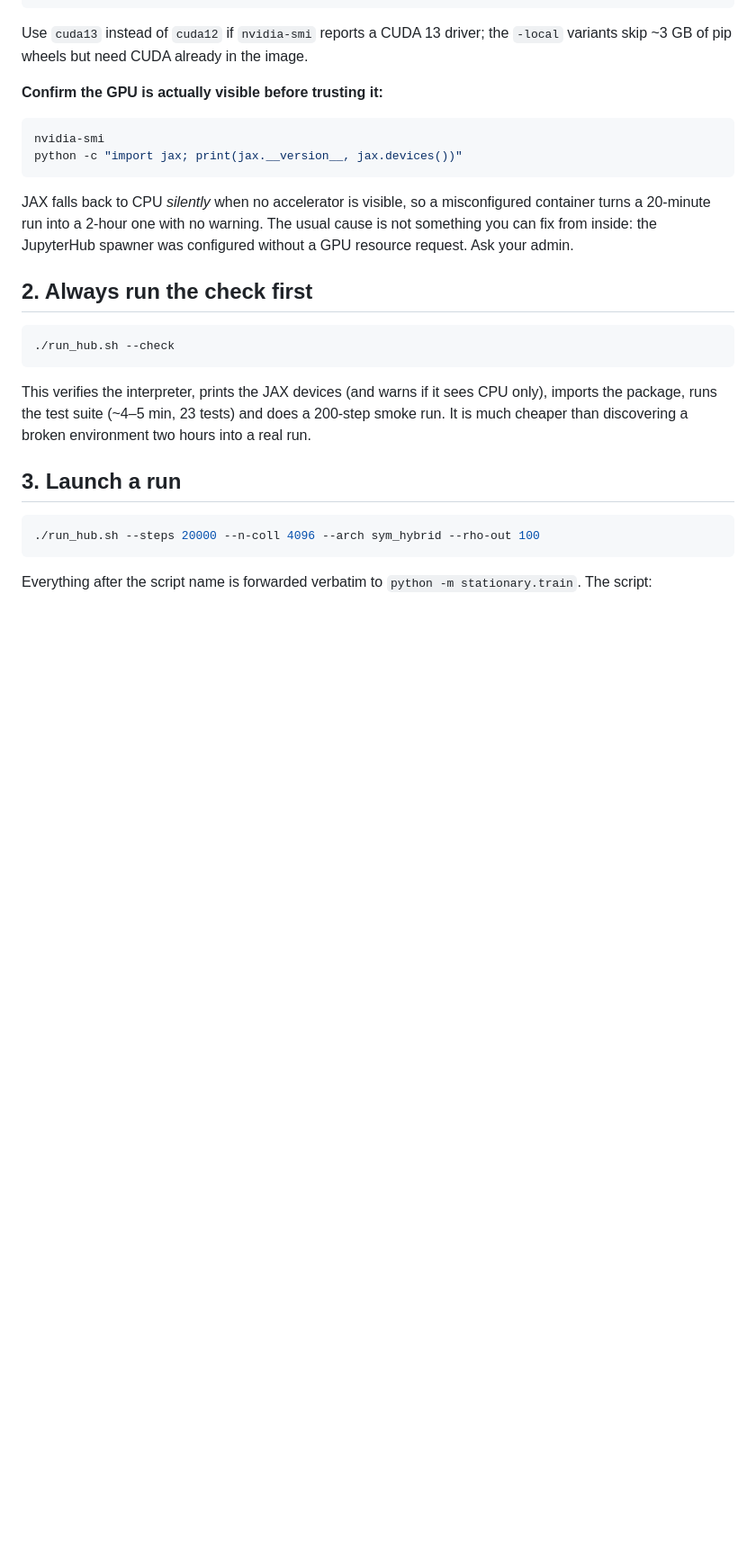
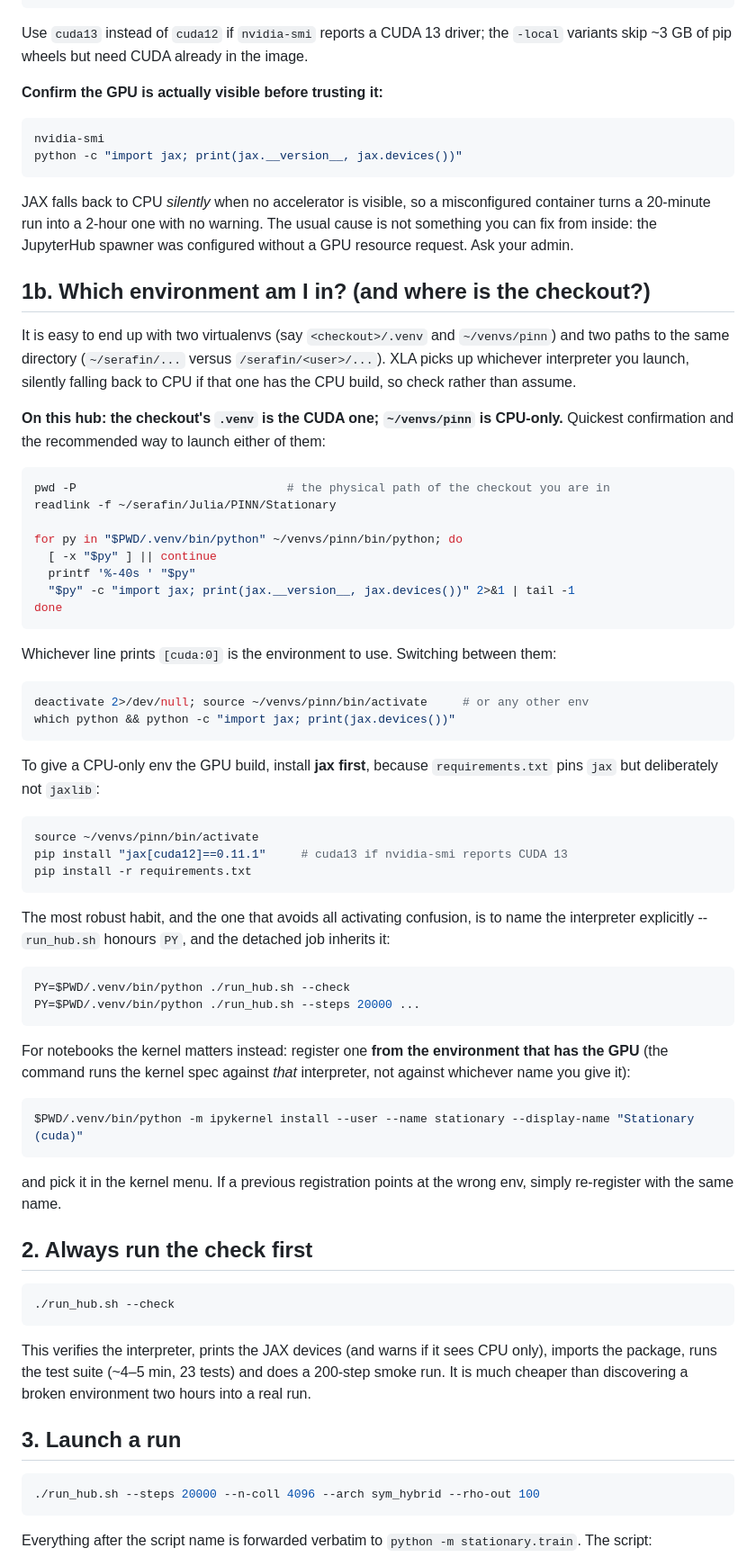
Before and after one commit to reula/PINN, a Markdown page: Stationary/HUB.md, the part around one of its changes. Shown at 90% size. GitHub-like rendering; blank space fills up the shorter version.

Commit message:
HUB.md: the checkout venv is the CUDA env; environment switching

````diff
--- a/Stationary/HUB.md
+++ b/Stationary/HUB.md
@@ -50,6 +59,62 @@ JAX falls back to CPU *silently* when no accelerator is visible, so a
 misconfigured container turns a 20-minute run into a 2-hour one with no warning.
 The usual cause is not something you can fix from inside: the JupyterHub spawner
 was configured without a GPU resource request. Ask your admin.
+
+## 1b. Which environment am I in? (and where is the checkout?)
+
+It is easy to end up with two virtualenvs (say `<checkout>/.venv` and `~/venvs/pinn`)
+and two paths to the same directory (`~/serafin/...` versus `/serafin/<user>/...`). XLA
+picks up whichever interpreter you launch, silently falling back to CPU if that one has
+the CPU build, so check rather than assume.
+
+**On this hub: the checkout's `.venv` is the CUDA one; `~/venvs/pinn` is CPU-only.**
+Quickest confirmation and the recommended way to launch either of them:
+
+```bash
+pwd -P                              # the physical path of the checkout you are in
+readlink -f ~/serafin/Julia/PINN/Stationary
+
+for py in "$PWD/.venv/bin/python" ~/venvs/pinn/bin/python; do
+  [ -x "$py" ] || continue
+  printf '%-40s ' "$py"
+  "$py" -c "import jax; print(jax.__version__, jax.devices())" 2>&1 | tail -1
+done
+```
+
+Whichever line prints `[cuda:0]` is the environment to use. Switching between them:
+
+```bash
+deactivate 2>/dev/null; source ~/venvs/pinn/bin/activate     # or any other env
+which python && python -c "import jax; print(jax.devices())"
+```
+
+To give a CPU-only env the GPU build, install **jax first**, because `requirements.txt`
+pins `jax` but deliberately not `jaxlib`:
+
+```bash
+source ~/venvs/pinn/bin/activate
+pip install "jax[cuda12]==0.11.1"     # cuda13 if nvidia-smi reports CUDA 13
+pip install -r requirements.txt
+```
+
+The most robust habit, and the one that avoids all activating confusion, is to name the
+interpreter explicitly -- `run_hub.sh` honours `PY`, and the detached job inherits it:
+
+```bash
+PY=$PWD/.venv/bin/python ./run_hub.sh --check
+PY=$PWD/.venv/bin/python ./run_hub.sh --steps 20000 ...
+```
+
+For notebooks the kernel matters instead: register one **from the environment that has the
+GPU** (the command runs the kernel spec against *that* interpreter, not against whichever
+name you give it):
+
+```bash
+$PWD/.venv/bin/python -m ipykernel install --user --name stationary --display-name "Stationary (cuda)"
+```
+
+and pick it in the kernel menu. If a previous registration points at the wrong env, simply
+re-register with the same name.
 
 ## 2. Always run the check first
 
````
Also changed, not shown: other parts of Stationary/HUB.md (+11 -2 lines).
